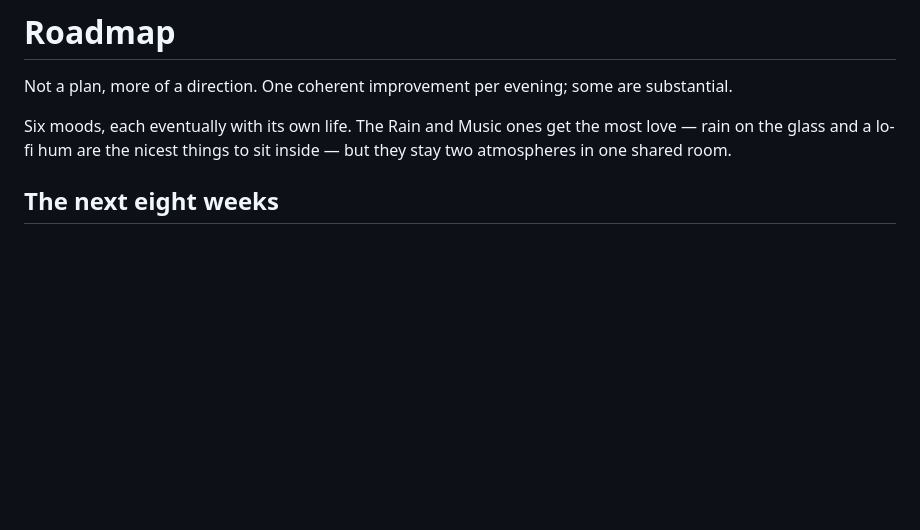
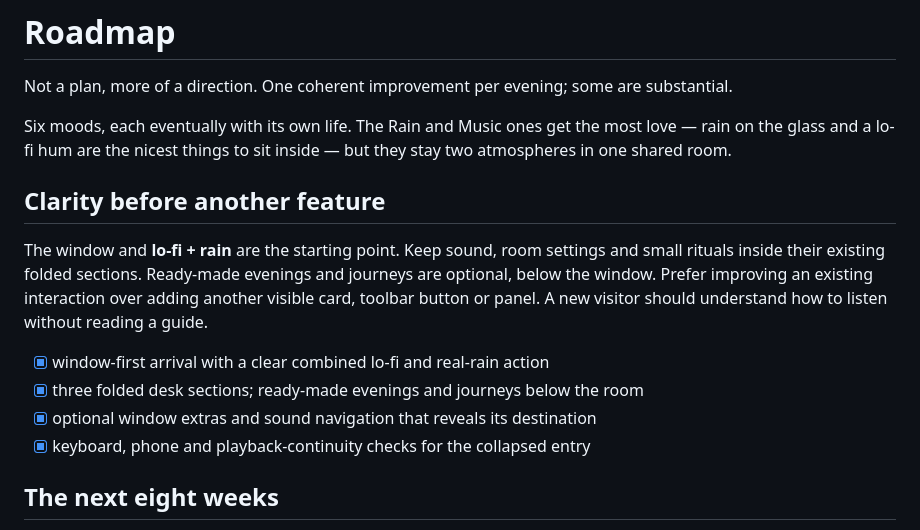
Before and after one commit to Ahsoka1Tano/late-night, a Markdown page: ROADMAP.md, the part around the change. GitHub-like rendering; blank space fills up the shorter version.

```diff
--- a/ROADMAP.md
+++ b/ROADMAP.md
@@ -5,6 +5,19 @@ Not a plan, more of a direction. One coherent improvement per evening; some are
 Six moods, each eventually with its own life. The Rain and Music ones get the most love —
 rain on the glass and a lo-fi hum are the nicest things to sit inside — but they stay
 two atmospheres in one shared room.
+
+## Clarity before another feature
+
+The window and **lo-fi + rain** are the starting point. Keep sound, room settings
+and small rituals inside their existing folded sections. Ready-made evenings and
+journeys are optional, below the window. Prefer improving an existing interaction
+over adding another visible card, toolbar button or panel. A new visitor should
+understand how to listen without reading a guide.
+
+- [x] window-first arrival with a clear combined lo-fi and real-rain action
+- [x] three folded desk sections; ready-made evenings and journeys below the room
+- [x] optional window extras and sound navigation that reveals its destination
+- [x] keyboard, phone and playback-continuity checks for the collapsed entry
 
 ## The next eight weeks
 
```
Also changed, not shown: README.md (+29 -9 lines), assets/simple-arrival.png (added), 3 other files.
